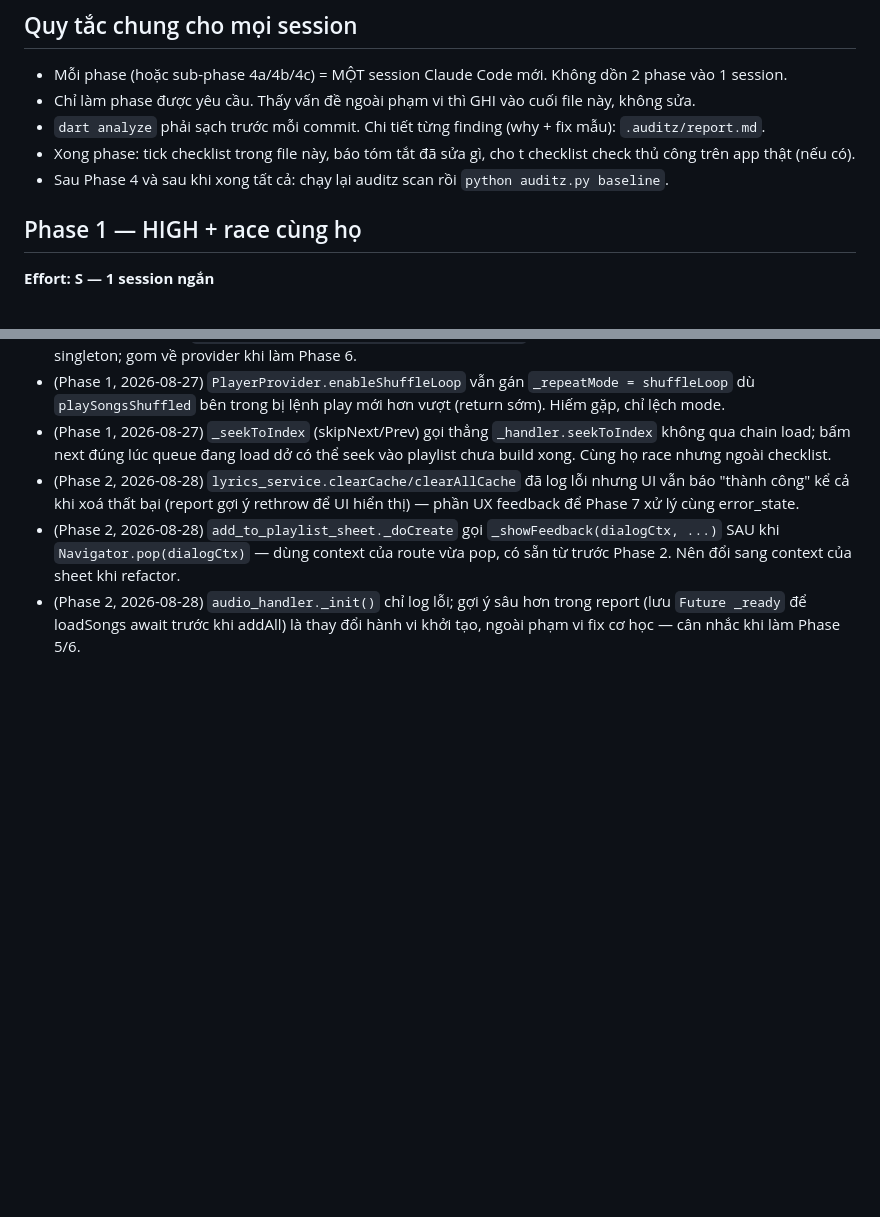
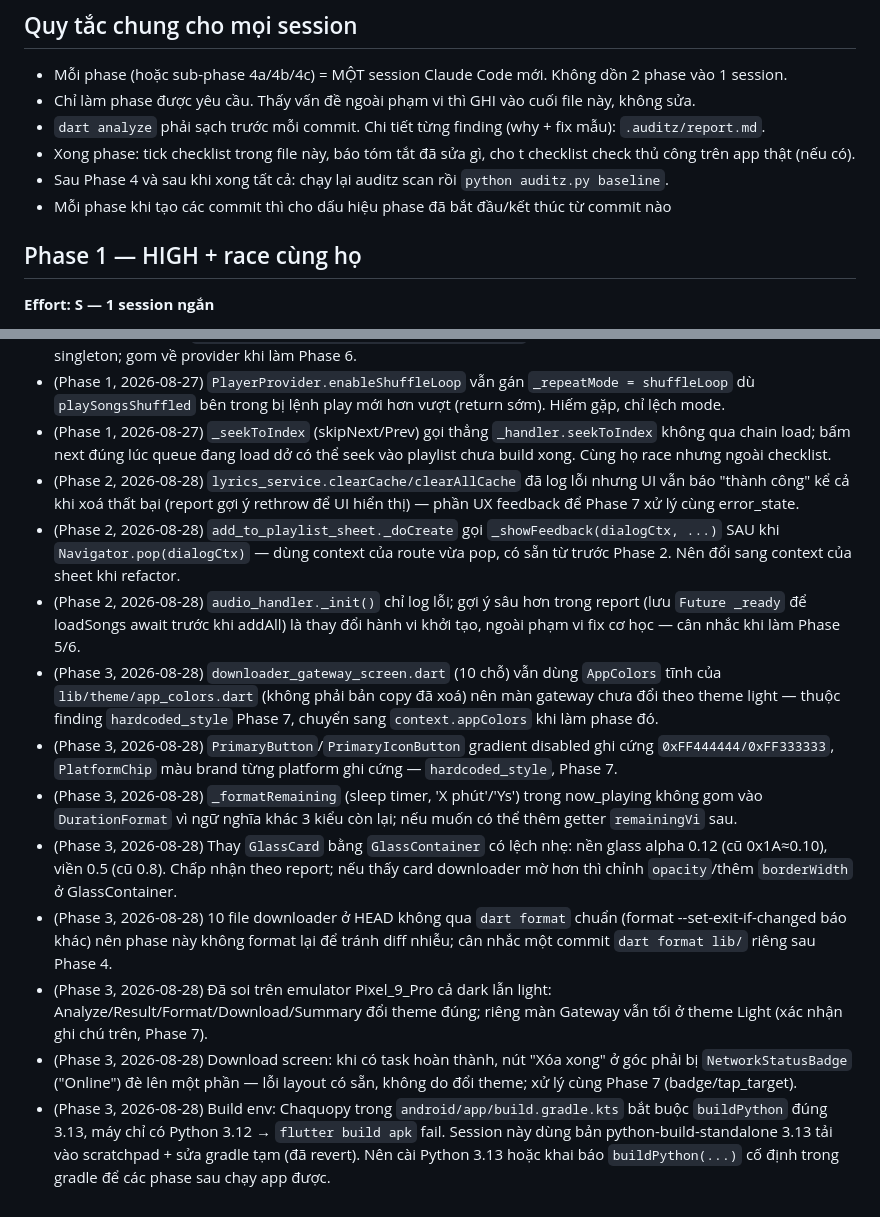
Before and after one commit to Khanq91/Muzicz, a Markdown page: plan/AUDIT_PLAN.md, 2 parts joined by grey strips. Rendered like a GitHub page; blank space fills up the shorter version.

Commit message:
docs(audit): tick Phase 3 checklist, add out-of-scope + verification notes [phase3-end]
Phase 3 spans 44688ea..HEAD. Verified on Pixel_9_Pro emulator in both dark
and light: analyze/format/download/summary follow the selected theme.
Notes added for gateway screen (still static colors, Phase 7), "Xóa xong"
overlapped by the Online badge, and the Chaquopy Python 3.13 build
requirement.

Co-Authored-By: Claude Fable 5 <noreply@anthropic.com>

```diff
--- a/plan/AUDIT_PLAN.md
+++ b/plan/AUDIT_PLAN.md
@@ -7,6 +7,7 @@ _Sinh từ .auditz/findings.json (89 findings: 2 HIGH / 30 MEDIUM / 57 LOW)._
 - `dart analyze` phải sạch trước mỗi commit. Chi tiết từng finding (why + fix mẫu): `.auditz/report.md`.
 - Xong phase: tick checklist trong file này, báo tóm tắt đã sửa gì, cho t checklist check thủ công trên app thật (nếu có).
 - Sau Phase 4 và sau khi xong tất cả: chạy lại auditz scan rồi `python auditz.py baseline`.
+- Mỗi phase khi tạo các commit thì cho dấu hiệu phase đã bắt đầu/kết thúc từ commit nào
 
 ## Phase 1 — HIGH + race cùng họ
 **Effort: S — 1 session ngắn**
@@ -189,3 +190,11 @@ hardcoded_ui_strings + hardcoded_style thực chất là 2 việc: (1) tạo lib
 - (Phase 2, 2026-08-28) `lyrics_service.clearCache/clearAllCache` đã log lỗi nhưng UI vẫn báo "thành công" kể cả khi xoá thất bại (report gợi ý rethrow để UI hiển thị) — phần UX feedback để Phase 7 xử lý cùng error_state.
 - (Phase 2, 2026-08-28) `add_to_playlist_sheet._doCreate` gọi `_showFeedback(dialogCtx, ...)` SAU khi `Navigator.pop(dialogCtx)` — dùng context của route vừa pop, có sẵn từ trước Phase 2. Nên đổi sang context của sheet khi refactor.
 - (Phase 2, 2026-08-28) `audio_handler._init()` chỉ log lỗi; gợi ý sâu hơn trong report (lưu `Future _ready` để loadSongs await trước khi addAll) là thay đổi hành vi khởi tạo, ngoài phạm vi fix cơ học — cân nhắc khi làm Phase 5/6.
+- (Phase 3, 2026-08-28) `downloader_gateway_screen.dart` (10 chỗ) vẫn dùng `AppColors` tĩnh của `lib/theme/app_colors.dart` (không phải bản copy đã xoá) nên màn gateway chưa đổi theo theme light — thuộc finding `hardcoded_style` Phase 7, chuyển sang `context.appColors` khi làm phase đó.
+- (Phase 3, 2026-08-28) `PrimaryButton`/`PrimaryIconButton` gradient disabled ghi cứng `0xFF444444/0xFF333333`, `PlatformChip` màu brand từng platform ghi cứng — `hardcoded_style`, Phase 7.
+- (Phase 3, 2026-08-28) `_formatRemaining` (sleep timer, 'X phút'/'Ys') trong now_playing không gom vào `DurationFormat` vì ngữ nghĩa khác 3 kiểu còn lại; nếu muốn có thể thêm getter `remainingVi` sau.
+- (Phase 3, 2026-08-28) Thay `GlassCard` bằng `GlassContainer` có lệch nhẹ: nền glass alpha 0.12 (cũ 0x1A≈0.10), viền 0.5 (cũ 0.8). Chấp nhận theo report; nếu thấy card downloader mờ hơn thì chỉnh `opacity`/thêm `borderWidth` ở GlassContainer.
+- (Phase 3, 2026-08-28) 10 file downloader ở HEAD không qua `dart format` chuẩn (format --set-exit-if-changed báo khác) nên phase này không format lại để tránh diff nhiễu; cân nhắc một commit `dart format lib/` riêng sau Phase 4.
+- (Phase 3, 2026-08-28) Đã soi trên emulator Pixel_9_Pro cả dark lẫn light: Analyze/Result/Format/Download/Summary đổi theme đúng; riêng màn Gateway vẫn tối ở theme Light (xác nhận ghi chú trên, Phase 7).
+- (Phase 3, 2026-08-28) Download screen: khi có task hoàn thành, nút "Xóa xong" ở góc phải bị `NetworkStatusBadge` ("Online") đè lên một phần — lỗi layout có sẵn, không do đổi theme; xử lý cùng Phase 7 (badge/tap_target).
+- (Phase 3, 2026-08-28) Build env: Chaquopy trong `android/app/build.gradle.kts` bắt buộc `buildPython` đúng 3.13, máy chỉ có Python 3.12 → `flutter build apk` fail. Session này dùng bản python-build-standalone 3.13 tải vào scratchpad + sửa gradle tạm (đã revert). Nên cài Python 3.13 hoặc khai báo `buildPython(...)` cố định trong gradle để các phase sau chạy app được.
```
Also changed, not shown: other parts of plan/AUDIT_PLAN.md (+3 -3 lines).
